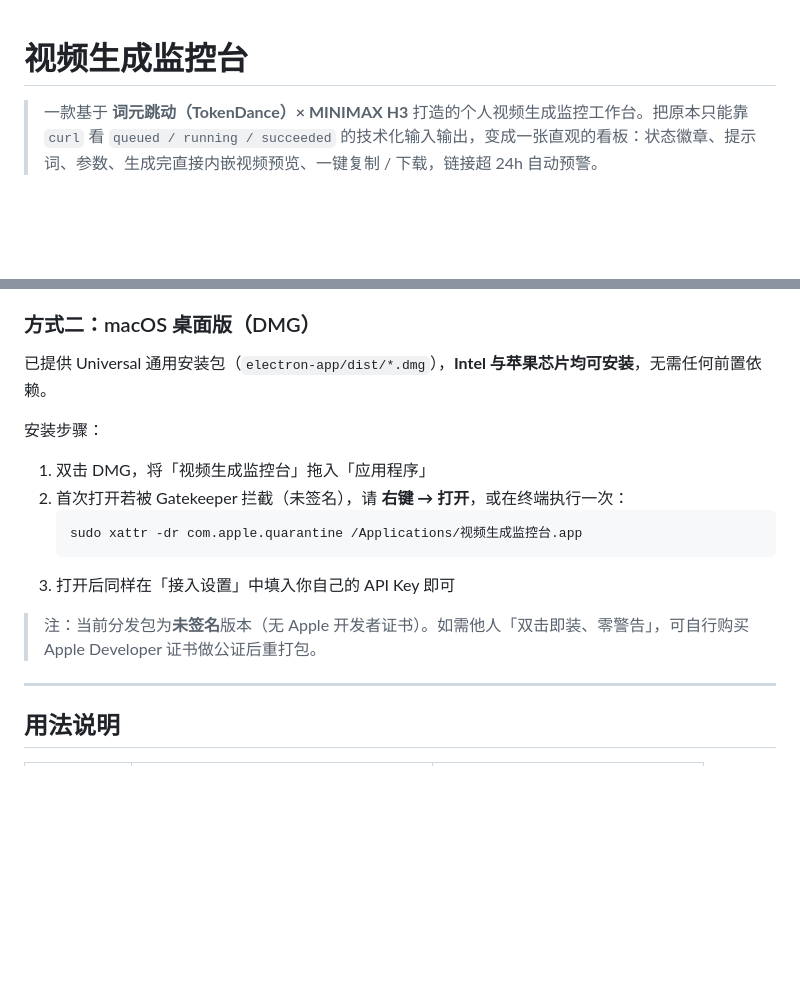
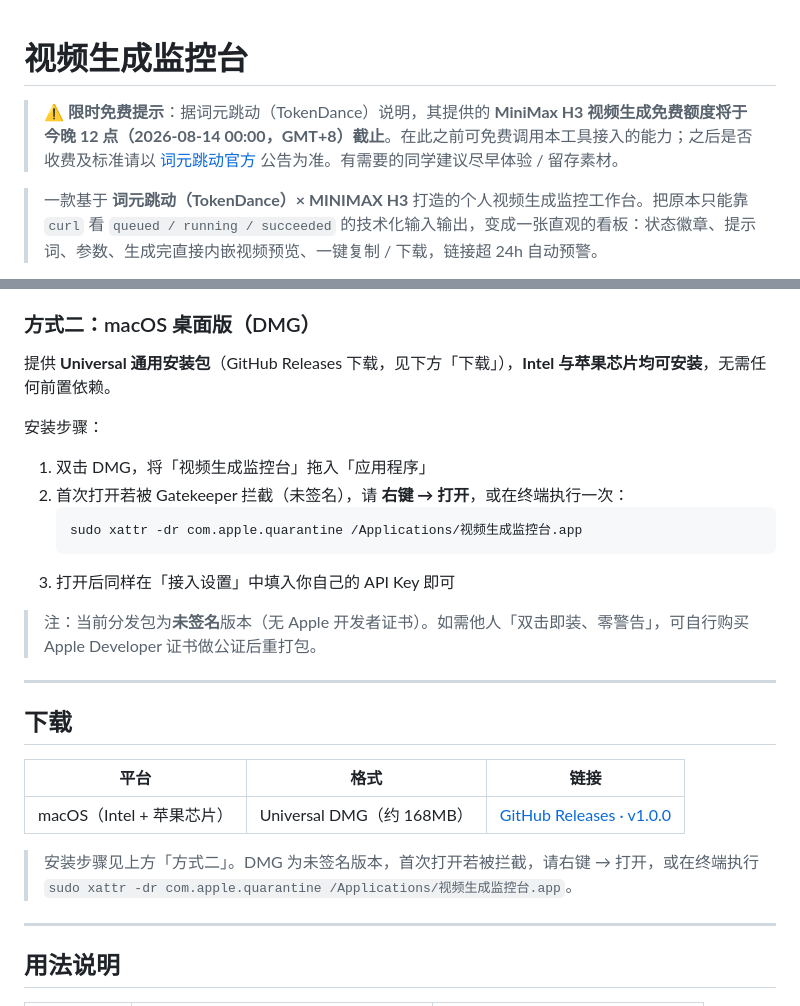
Before and after one commit to HankGuo/minimax-h3-video-monitor, a Markdown page: README.md, 2 parts joined by grey strips. GitHub-like rendering; blank space fills up the shorter version.

Commit message:
docs: README 顶部加「词元跳动 MiniMax H3 免费额度今晚12点截止」提示；新增下载章节指向 GitHub Releases

```diff
--- a/README.md
+++ b/README.md
@@ -1,4 +1,6 @@
 # 视频生成监控台
+
+> ⚠️ **限时免费提示**：据词元跳动（TokenDance）说明，其提供的 **MiniMax H3 视频生成免费额度将于今晚 12 点（2026-08-14 00:00，GMT+8）截止**。在此之前可免费调用本工具接入的能力；之后是否收费及标准请以 [词元跳动官方](https://tokendance.space/) 公告为准。有需要的同学建议尽早体验 / 留存素材。
 
 > 一款基于 **词元跳动（TokenDance）× MINIMAX H3** 打造的个人视频生成监控工作台。把原本只能靠 `curl` 看 `queued / running / succeeded` 的技术化输入输出，变成一张直观的看板：状态徽章、提示词、参数、生成完直接内嵌视频预览、一键复制 / 下载，链接超 24h 自动预警。
 
@@ -32,7 +34,7 @@
 
 ### 方式二：macOS 桌面版（DMG）
 
-已提供 Universal 通用安装包（`electron-app/dist/*.dmg`），**Intel 与苹果芯片均可安装**，无需任何前置依赖。
+提供 **Universal 通用安装包**（GitHub Releases 下载，见下方「下载」），**Intel 与苹果芯片均可安装**，无需任何前置依赖。
 
 安装步骤：
 
@@ -44,6 +46,16 @@
 3. 打开后同样在「接入设置」中填入你自己的 API Key 即可
 
 > 注：当前分发包为**未签名**版本（无 Apple 开发者证书）。如需他人「双击即装、零警告」，可自行购买 Apple Developer 证书做公证后重打包。
+
+---
+
+## 下载
+
+| 平台 | 格式 | 链接 |
+|---|---|---|
+| macOS（Intel + 苹果芯片） | Universal DMG（约 168MB） | [GitHub Releases · v1.0.0](https://github.com/HankGuo/minimax-h3-video-monitor/releases/tag/v1.0.0) |
+
+> 安装步骤见上方「方式二」。DMG 为未签名版本，首次打开若被拦截，请右键 → 打开，或在终端执行 `sudo xattr -dr com.apple.quarantine /Applications/视频生成监控台.app`。
 
 ---
 
```
